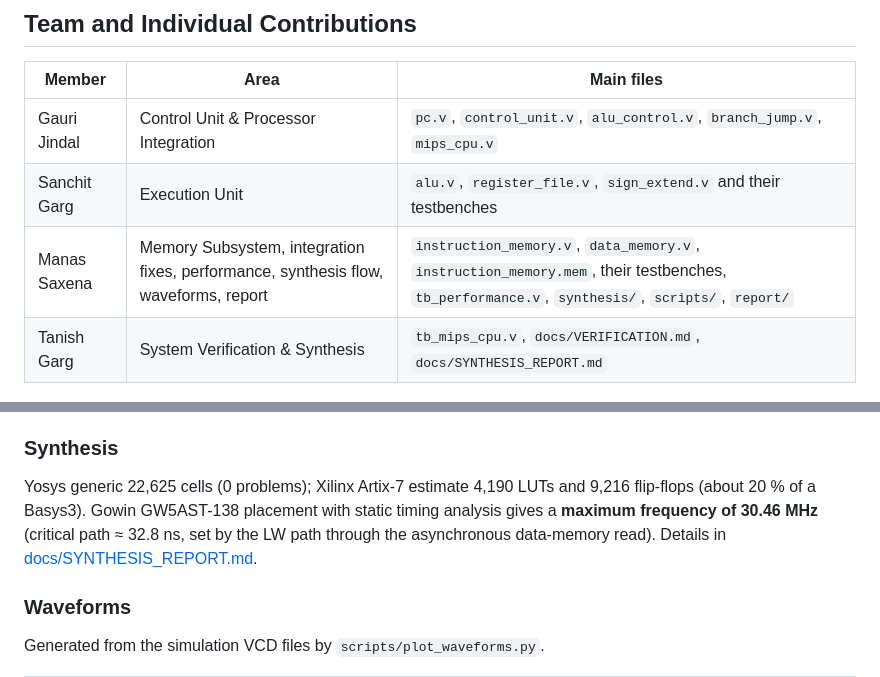
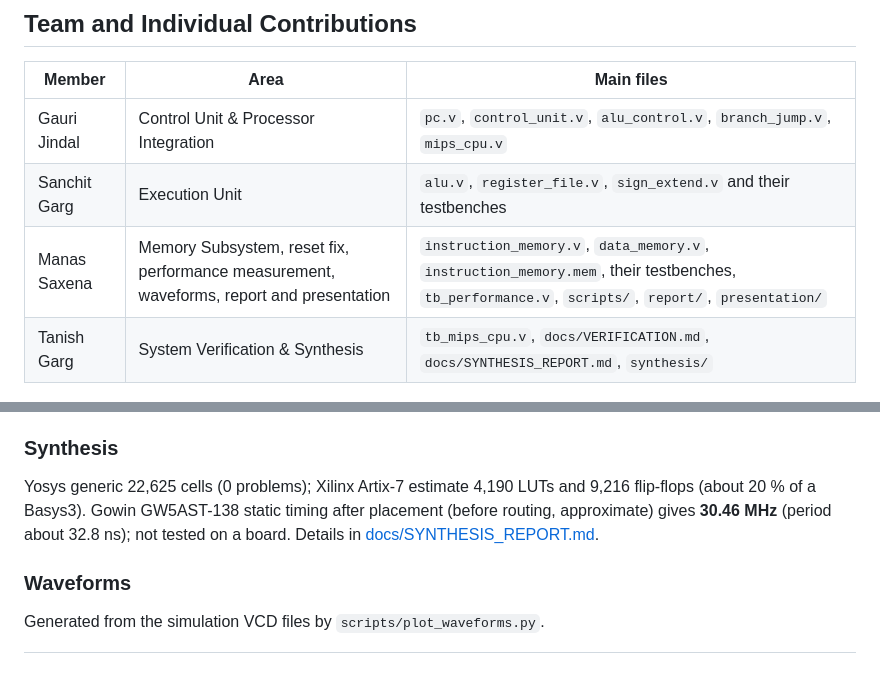
Before and after one commit to Jgauri24/mca_project, a Markdown page: README.md, 2 parts joined by grey strips. GitHub-like rendering.

```diff
--- a/README.md
+++ b/README.md
@@ -75,8 +75,8 @@ Documents: [Memory subsystem](docs/MEMORY_SUBSYSTEM.md) · [Verification](docs/V
 |---|---|---|
 | Gauri Jindal | Control Unit & Processor Integration | `pc.v`, `control_unit.v`, `alu_control.v`, `branch_jump.v`, `mips_cpu.v` |
 | Sanchit Garg | Execution Unit | `alu.v`, `register_file.v`, `sign_extend.v` and their testbenches |
-| Manas Saxena | Memory Subsystem, integration fixes, performance, synthesis flow, waveforms, report | `instruction_memory.v`, `data_memory.v`, `instruction_memory.mem`, their testbenches, `tb_performance.v`, `synthesis/`, `scripts/`, `report/` |
-| Tanish Garg | System Verification & Synthesis | `tb_mips_cpu.v`, `docs/VERIFICATION.md`, `docs/SYNTHESIS_REPORT.md` |
+| Manas Saxena | Memory Subsystem, reset fix, performance measurement, waveforms, report and presentation | `instruction_memory.v`, `data_memory.v`, `instruction_memory.mem`, their testbenches, `tb_performance.v`, `scripts/`, `report/`, `presentation/` |
+| Tanish Garg | System Verification & Synthesis | `tb_mips_cpu.v`, `docs/VERIFICATION.md`, `docs/SYNTHESIS_REPORT.md`, `synthesis/` |
 
 ![Team and modules](docs/diagrams/02_team_modules.png)
 
@@ -135,7 +135,7 @@ The single-cycle design needs 3.7x fewer cycles, but every cycle must be long en
 
 ### Synthesis
 
-Yosys generic 22,625 cells (0 problems); Xilinx Artix-7 estimate 4,190 LUTs and 9,216 flip-flops (about 20 % of a Basys3). Gowin GW5AST-138 placement with static timing analysis gives a **maximum frequency of 30.46 MHz** (critical path ≈ 32.8 ns, set by the LW path through the asynchronous data-memory read). Details in [docs/SYNTHESIS_REPORT.md](docs/SYNTHESIS_REPORT.md).
+Yosys generic 22,625 cells (0 problems); Xilinx Artix-7 estimate 4,190 LUTs and 9,216 flip-flops (about 20 % of a Basys3). Gowin GW5AST-138 static timing after placement (before routing, approximate) gives **30.46 MHz** (period about 32.8 ns); not tested on a board. Details in [docs/SYNTHESIS_REPORT.md](docs/SYNTHESIS_REPORT.md).
 
 ### Waveforms
 
```
Also changed, not shown: docs/SYNTHESIS_REPORT.md (+4 -3 lines), docs/diagrams/07_verification_flow.png, 3 other files.
